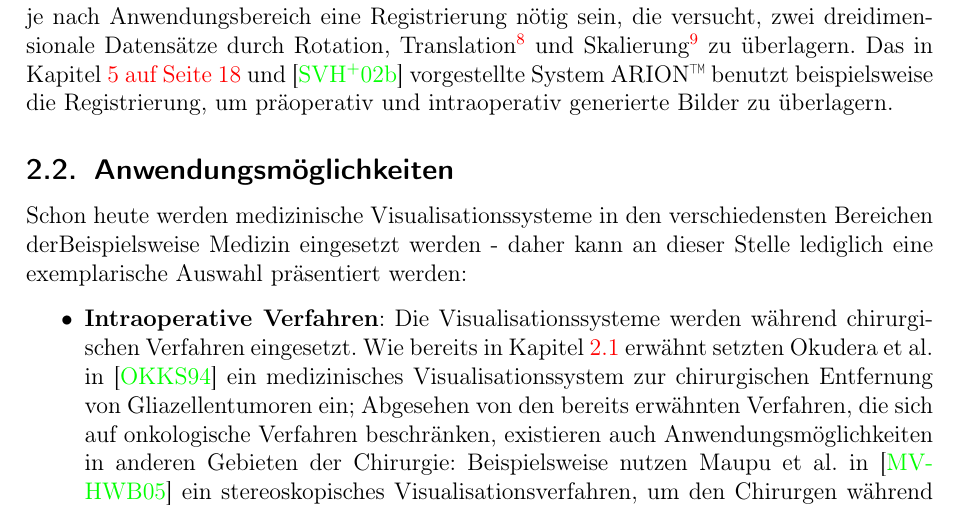
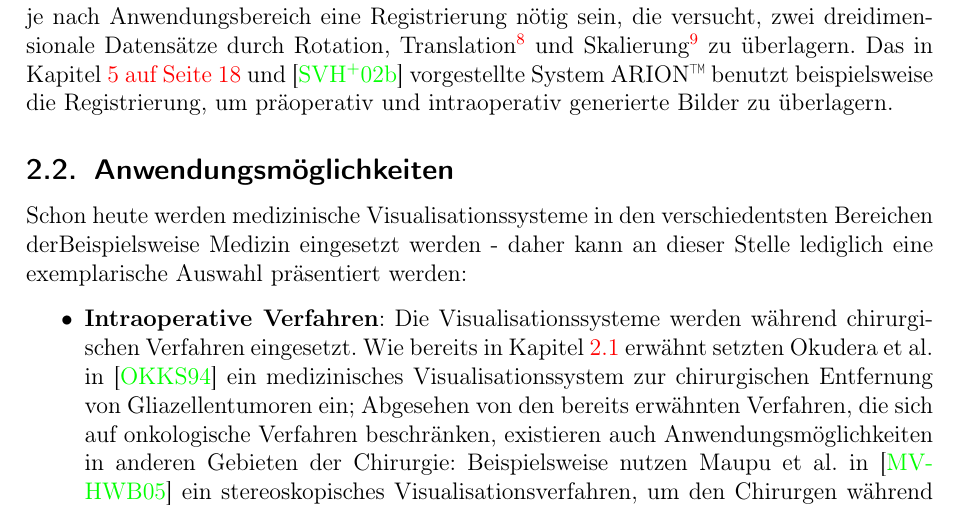
Before and after one commit to ulikoehler/Facharbeit, a LaTeX document (latex/visualization.tex): part of page 5 of 25, cut so that both start at the same text. Compiled offline with pdfLaTeX.

Commit message:
Fixed stuff

```diff
--- a/latex/visualization.tex
+++ b/latex/visualization.tex
@@ -109,7 +109,7 @@ Besonders in intraoperativen bzw. radiotherapeutischen Verfahren wird an Tumorvi
 
 
 \subsection{Anwendungsmöglichkeiten}\label{ssec:applications}
-Schon heute werden medizinische Visualisationssysteme in den verschiedensten Bereichen derBeispielsweise Medizin eingesetzt werden - daher kann an dieser Stelle lediglich eine exemplarische Auswahl präsentiert werden:
+Schon heute werden medizinische Visualisationssysteme in den verschiedentsten Bereichen derBeispielsweise Medizin eingesetzt werden - daher kann an dieser Stelle lediglich eine exemplarische Auswahl präsentiert werden:
 \begin{itemize}
  \item \textbf{Intraoperative Verfahren}: Die Visualisationssysteme werden während chirurgischen Verfahren eingesetzt. Wie bereits in Kapitel \ref{ssec:requirements} erwähnt setzten Okudera et al. in \cite{Okudera1994} ein medizinisches Visualisationssystem zur chirurgischen Entfernung von Gliazellentumoren ein;  Abgesehen von den bereits erwähnten Verfahren, die sich auf onkologische Verfahren beschränken, existieren auch Anwendungsmöglichkeiten in anderen Gebieten der Chirurgie: Beispielsweise nutzen Maupu et al. in \cite{Maupu2005} ein stereoskopisches Visualisationsverfahren, um den Chirurgen während endovaskulärer Eingriffe zu leiten und erhöhen dadurch die Sicherheit dieser Verfahren. Auf intraoperative Verfahren zielen besonders Forschungsarbeiten ab, die die in Kapitel \vref{sec:augmentedreality} Konzepte der Augmented Reality benutzen. Beispielsweise beschreiben Suthau et al. in \cite{Suthau2002DE}  Konzepte und Einsatzmöglichkeiten des Augmented Reality-basierten Visualisationssytems ARION\texttrademark in der Leberchirurgie - in diesem Kontext wird vor allem die Resektion eines Lebertumors behandelt. ARION\texttrademark\ wird in Kapitel \vref{sec:arion} genauer behandelt.
  \item \textbf{Radiotherapeutische Verfahren}: Auch in der Radiotherapie werden bereits jetzt medizinische Visualisationsverfahren eingesetzt. Einen der Anwendungsbereiche stellt hier die Vorraussage von so genannten Portalen dar: Um die Strahlendosis, die auf gesundes Gewebe einwirkt, möglichst gering zu halten, muss aufgrund der Bewegung des menschlichen Körpers (z.B. Atmung) vorhergesagt werden können, wann sich ein Tumor wo befindet, um den Therapiestrahl nur dann einzuschalten, wenn möglichst viele Schäden am Tumor und gleichzeitig möglichst wenige Schäden am gesunden, umgebenden Gewebe zu erwarten sind. Eine Methode zur kontinuerlichen Visualisation dieser Portale wurde bereits 1987 in \cite{Leong1987}. Auch in der Verifikation des Erfolges von radiotherapeutischen Verfahren werden Visualisationssysteme eingesetzt.
```
